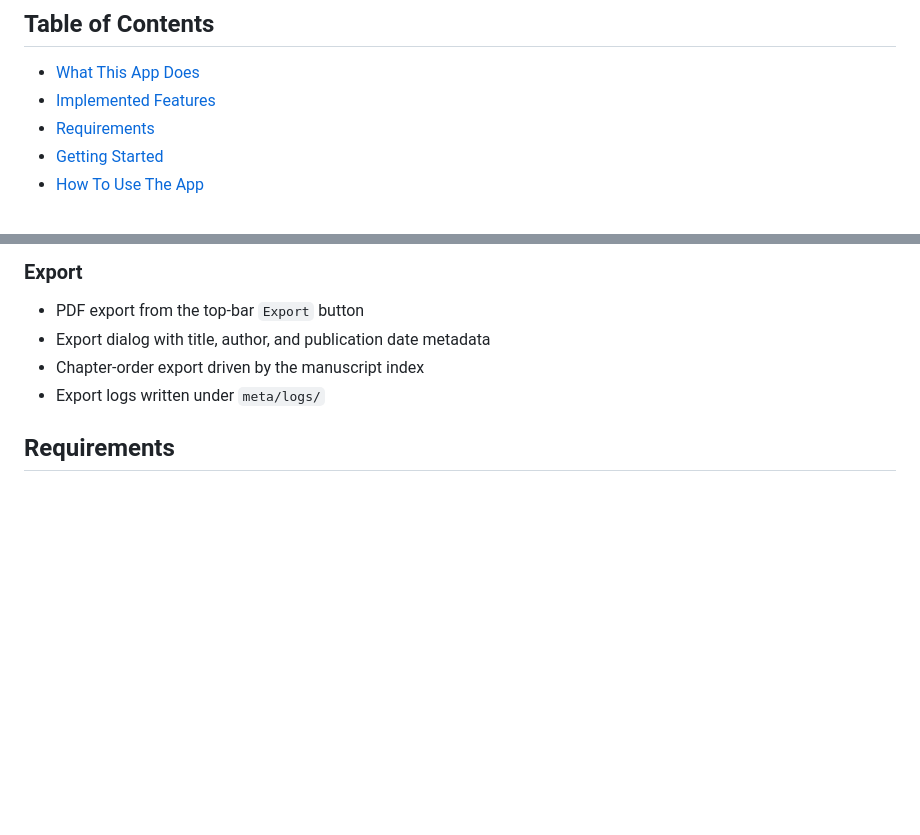
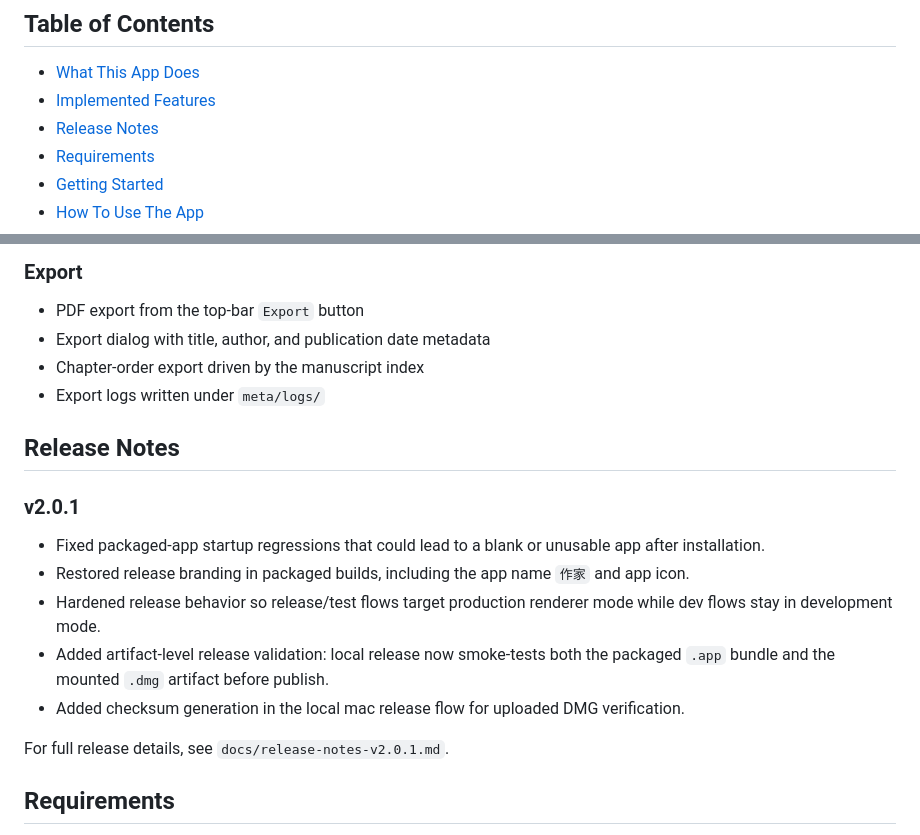
Before and after one commit to Dominic-Kua/zuojia, a Markdown page: README.md, 2 parts joined by grey strips. GitHub-like rendering; blank space fills up the shorter version.

Commit message:
docs: add v2.0.1 release notes and README updates

```diff
--- a/README.md
+++ b/README.md
@@ -6,6 +6,7 @@ A local-first desktop writing app for novelists who want Markdown files, wiki-st
 
 - [What This App Does](#what-this-app-does)
 - [Implemented Features](#implemented-features)
+- [Release Notes](#release-notes)
 - [Requirements](#requirements)
 - [Getting Started](#getting-started)
 - [How To Use The App](#how-to-use-the-app)
@@ -85,6 +86,18 @@ This list reflects what is currently wired in the app code.
 - Export dialog with title, author, and publication date metadata
 - Chapter-order export driven by the manuscript index
 - Export logs written under `meta/logs/`
+
+## Release Notes
+
+### v2.0.1
+
+- Fixed packaged-app startup regressions that could lead to a blank or unusable app after installation.
+- Restored release branding in packaged builds, including the app name `作家` and app icon.
+- Hardened release behavior so release/test flows target production renderer mode while dev flows stay in development mode.
+- Added artifact-level release validation: local release now smoke-tests both the packaged `.app` bundle and the mounted `.dmg` artifact before publish.
+- Added checksum generation in the local mac release flow for uploaded DMG verification.
+
+For full release details, see `docs/release-notes-v2.0.1.md`.
 
 ## Requirements
 
```
Also changed, not shown: docs/release-notes-v2.0.1.md (added, +39 -0 lines).
